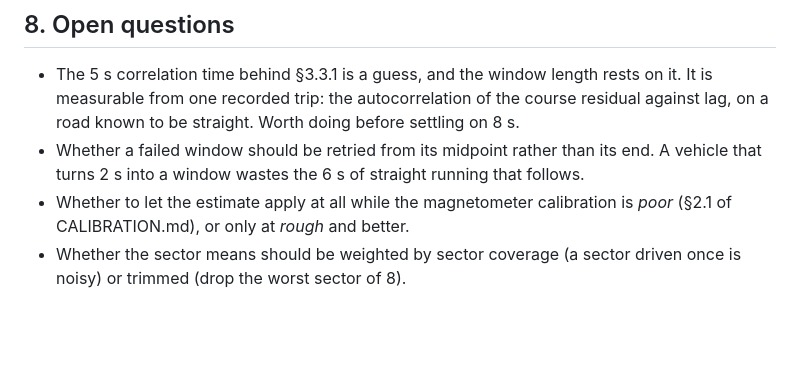
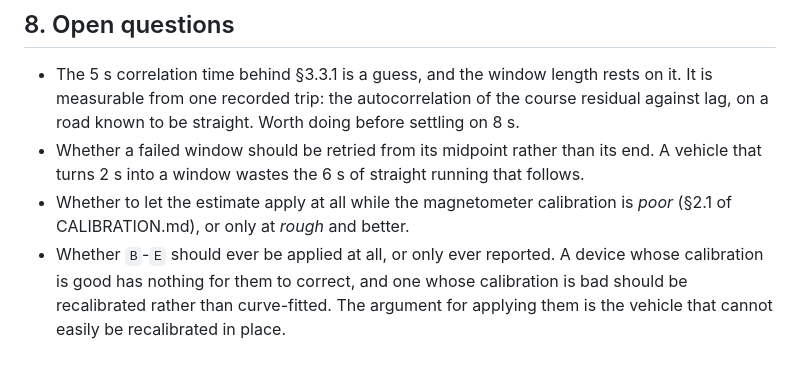
Before and after one commit to haydamaka/remote-gnss, a Markdown page: BEARING-CALIBRATION.md, the part around one of its changes. Drawn GitHub-style; blank space fills up the shorter version.

```diff
--- a/BEARING-CALIBRATION.md
+++ b/BEARING-CALIBRATION.md
@@ -312,5 +366,8 @@ moved by more than 0.5°: this runs for hours and flash wears out.
   that follows.
 - Whether to let the estimate apply at all while the magnetometer calibration is
   *poor* (§2.1 of CALIBRATION.md), or only at *rough* and better.
-- Whether the sector means should be weighted by sector coverage (a sector
-  driven once is noisy) or trimmed (drop the worst sector of 8).
+- Whether `B`-`E` should ever be applied at all, or only ever reported. A device
+  whose calibration is good has nothing for them to correct, and one whose
+  calibration is bad should be recalibrated rather than curve-fitted. The
+  argument for applying them is the vehicle that cannot easily be recalibrated
+  in place.
```
Also changed, not shown: other parts of BEARING-CALIBRATION.md (+66 -12 lines).
